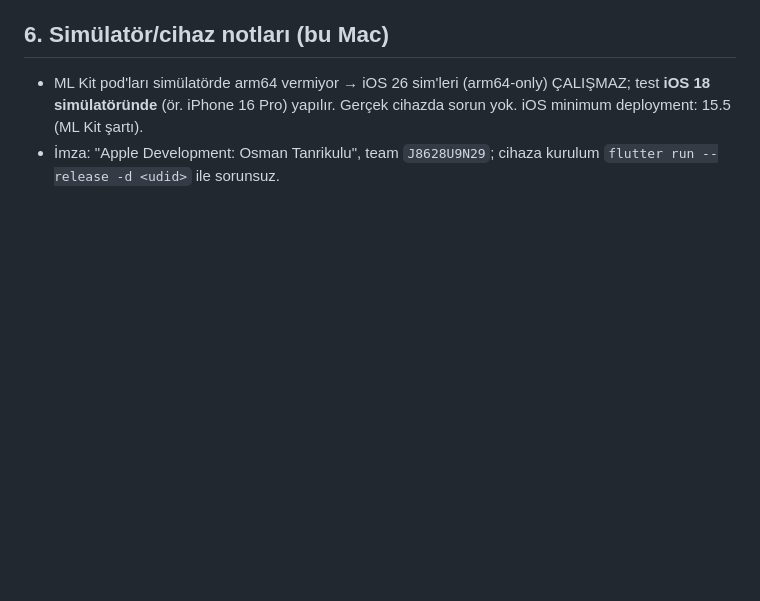
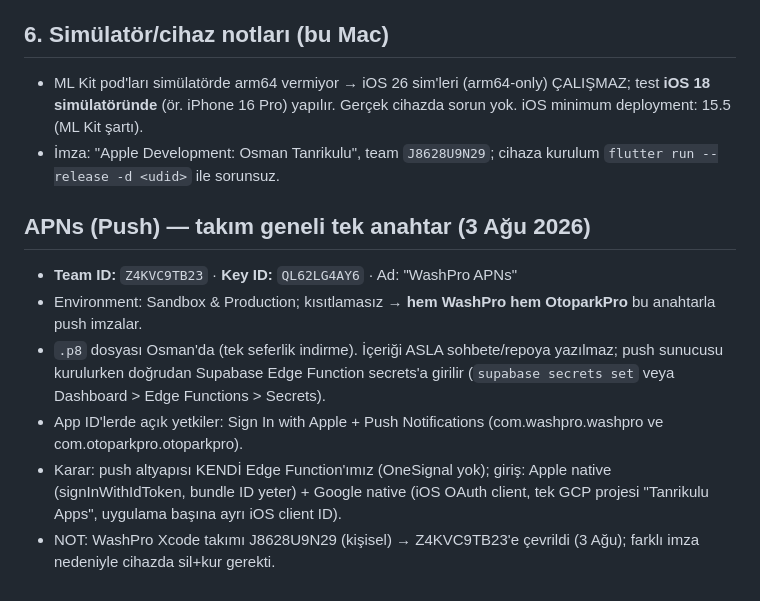
Before and after one commit to osmantanrikulu/tanrikuluapps-site, a Markdown page: docs/ALTYAPI.md, the part around the change. GitHub-like rendering; blank space fills up the shorter version.

Commit message:
ALTYAPI: APNs takim anahtari + Apple/Google giris kararlari
Co-Authored-By: Claude Fable 5 <noreply@anthropic.com>

```diff
--- a/docs/ALTYAPI.md
+++ b/docs/ALTYAPI.md
@@ -134,3 +134,18 @@
   Gerçek cihazda sorun yok. iOS minimum deployment: 15.5 (ML Kit şartı).
 - İmza: "Apple Development: Osman Tanrikulu", team `J8628U9N29`;
   cihaza kurulum `flutter run --release -d <udid>` ile sorunsuz.
+
+## APNs (Push) — takım geneli tek anahtar (3 Ağu 2026)
+
+- **Team ID:** `Z4KVC9TB23` · **Key ID:** `QL62LG4AY6` · Ad: "WashPro APNs"
+- Environment: Sandbox & Production; kısıtlamasız → **hem WashPro hem OtoparkPro** bu anahtarla push imzalar.
+- `.p8` dosyası Osman'da (tek seferlik indirme). İçeriği ASLA sohbete/repoya yazılmaz;
+  push sunucusu kurulurken doğrudan Supabase Edge Function secrets'a girilir
+  (`supabase secrets set` veya Dashboard > Edge Functions > Secrets).
+- App ID'lerde açık yetkiler: Sign In with Apple + Push Notifications
+  (com.washpro.washpro ve com.otoparkpro.otoparkpro).
+- Karar: push altyapısı KENDİ Edge Function'ımız (OneSignal yok); giriş: Apple native
+  (signInWithIdToken, bundle ID yeter) + Google native (iOS OAuth client, tek GCP
+  projesi "Tanrikulu Apps", uygulama başına ayrı iOS client ID).
+- NOT: WashPro Xcode takımı J8628U9N29 (kişisel) → Z4KVC9TB23'e çevrildi (3 Ağu);
+  farklı imza nedeniyle cihazda sil+kur gerekti.
```
